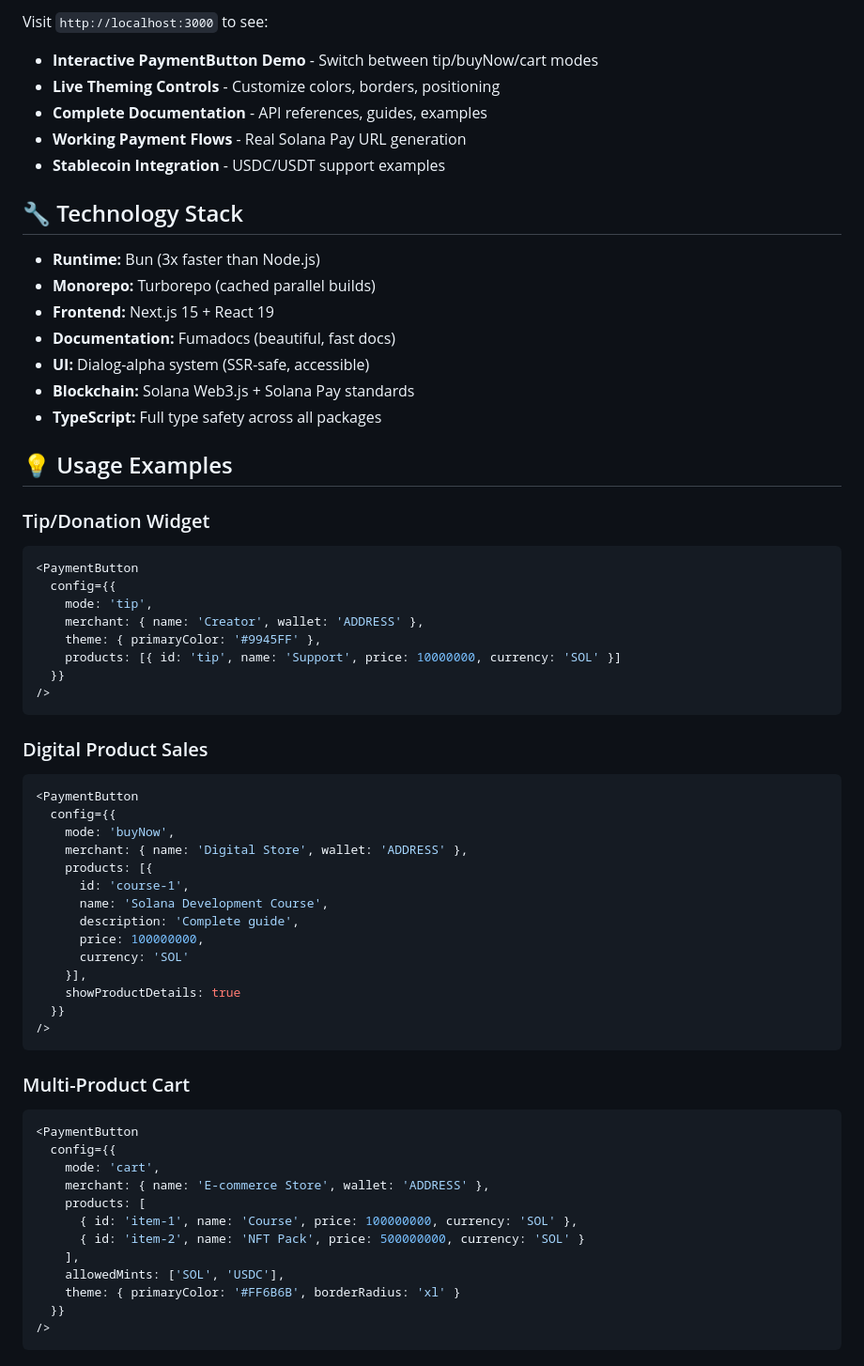
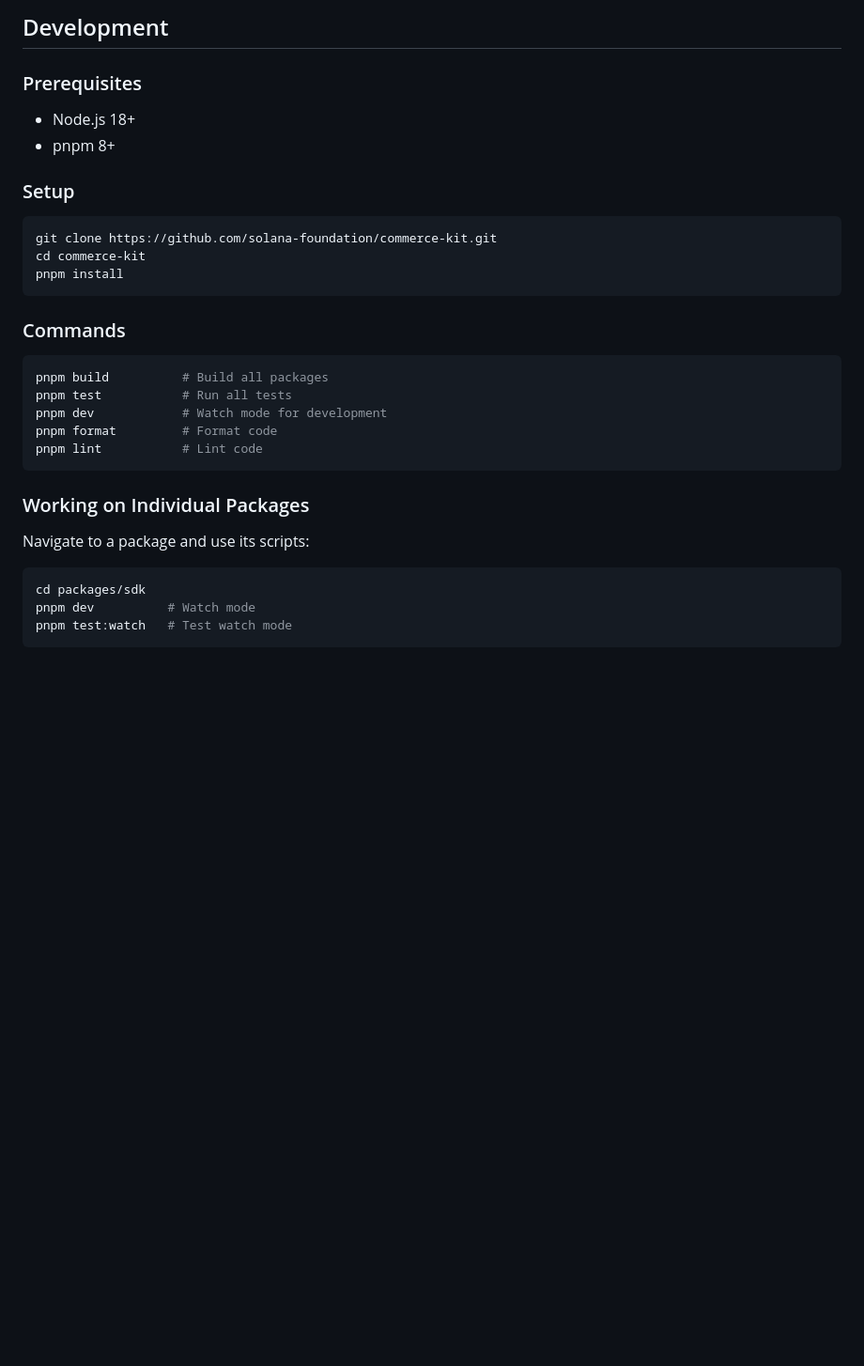
Before and after one commit to solana-foundation/commerce-kit, a Markdown page: README.md, the part around the change printed below. Shown: that part at 94% size. GitHub-like rendering; blank space fills up the shorter version.

Commit message:
docs/update commerce kit readme
Issue ID: PRO-368
- update readme
- add contributing

````diff
--- a/README.md
+++ b/README.md
@@ -187,66 +160,33 @@ interface ThemeConfig {
 
-Visit `http://localhost:3000` to see:
-- **Interactive PaymentButton Demo** - Switch between tip/buyNow/cart modes
-- **Live Theming Controls** - Customize colors, borders, positioning
-- **Complete Documentation** - API references, guides, examples
-- **Working Payment Flows** - Real Solana Pay URL generation
-- **Stablecoin Integration** - USDC/USDT support examples
+## Development
 
-## 🔧 Technology Stack
+### Prerequisites
+- Node.js 18+
+- pnpm 8+
 
-- **Runtime:** Bun (3x faster than Node.js)
-- **Monorepo:** Turborepo (cached parallel builds)
-- **Frontend:** Next.js 15 + React 19
-- **Documentation:** Fumadocs (beautiful, fast docs)
-- **UI:** Dialog-alpha system (SSR-safe, accessible)
-- **Blockchain:** Solana Web3.js + Solana Pay standards
-- **TypeScript:** Full type safety across all packages
-
-## 💡 Usage Examples
-
-### Tip/Donation Widget
-```tsx
-<PaymentButton
-  config={{
-    mode: 'tip',
-    merchant: { name: 'Creator', wallet: 'ADDRESS' },
-    theme: { primaryColor: '#9945FF' },
-    products: [{ id: 'tip', name: 'Support', price: 10000000, currency: 'SOL' }]
-  }}
-/>
+### Setup
+```bash
+git clone https://github.com/solana-foundation/commerce-kit.git
+cd commerce-kit
+pnpm install
 ```
 
-### Digital Product Sales
-```tsx
-<PaymentButton
-  config={{
-    mode: 'buyNow',
-    merchant: { name: 'Digital Store', wallet: 'ADDRESS' },
-    products: [{
-      id: 'course-1',
-      name: 'Solana Development Course',
-      description: 'Complete guide',
-      price: 100000000,
-      currency: 'SOL'
-    }],
-    showProductDetails: true
-  }}
-/>
+### Commands
+```bash
+pnpm build          # Build all packages
+pnpm test           # Run all tests
+pnpm dev            # Watch mode for development
+pnpm format         # Format code
+pnpm lint           # Lint code
 ```
 
-### Multi-Product Cart
-```tsx
-<PaymentButton
-  config={{
-    mode: 'cart',
-    merchant: { name: 'E-commerce Store', wallet: 'ADDRESS' },
-    products: [
-      { id: 'item-1', name: 'Course', price: 100000000, currency: 'SOL' },
-      { id: 'item-2', name: 'NFT Pack', price: 500000000, currency: 'SOL' }
-    ],
-    allowedMints: ['SOL', 'USDC'],
-    theme: { primaryColor: '#FF6B6B', borderRadius: 'xl' }
-  }}
-/>
+### Working on Individual Packages
+
+Navigate to a package and use its scripts:
+
+```bash
+cd packages/sdk
+pnpm dev          # Watch mode
+pnpm test:watch   # Test watch mode
 ```
 
````
Also changed, not shown: other parts of README.md (+147 -232 lines), CONTRIBUTING.md (added, +184 -0 lines).
